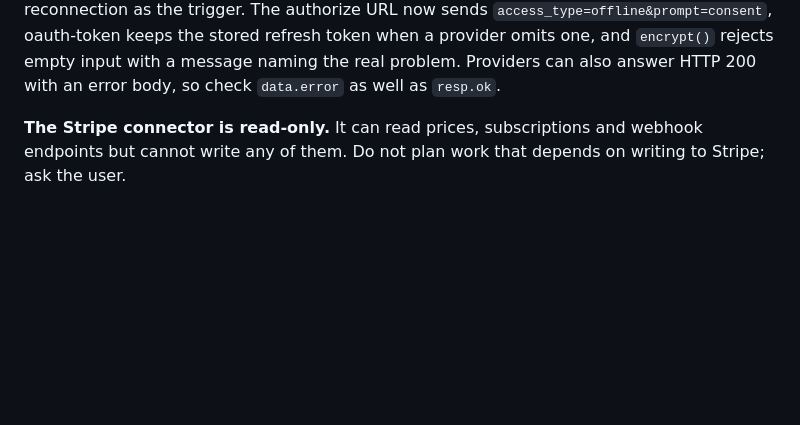
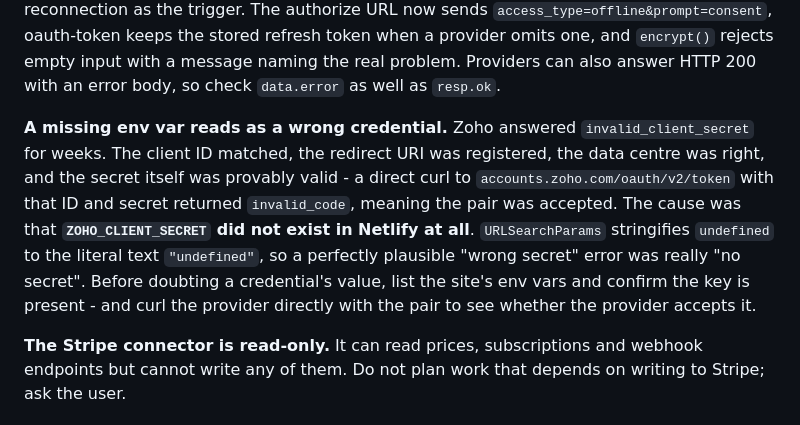
Before and after one commit to RelayAiUSA/relay-portal, a Markdown page: CLAUDE.md, the part around the change. GitHub-like rendering; blank space fills up the shorter version.

Commit message:
CLAUDE.md: record the missing-env-var landmine behind invalid_client_secret
Co-Authored-By: Claude Opus 5 <noreply@anthropic.com>
Claude-Session: https://claude.ai/code/session_012Do1QP9eomNtaDVoSVYfCG

```diff
--- a/CLAUDE.md
+++ b/CLAUDE.md
@@ -102,6 +102,18 @@ now sends `access_type=offline&prompt=consent`, oauth-token keeps the stored
 refresh token when a provider omits one, and `encrypt()` rejects empty input
 with a message naming the real problem. Providers can also answer HTTP 200 with
 an error body, so check `data.error` as well as `resp.ok`.
+
+**A missing env var reads as a wrong credential.** Zoho answered
+`invalid_client_secret` for weeks. The client ID matched, the redirect URI was
+registered, the data centre was right, and the secret itself was provably
+valid - a direct curl to `accounts.zoho.com/oauth/v2/token` with that ID and
+secret returned `invalid_code`, meaning the pair was accepted. The cause was
+that **`ZOHO_CLIENT_SECRET` did not exist in Netlify at all**. `URLSearchParams`
+stringifies `undefined` to the literal text `"undefined"`, so a perfectly
+plausible "wrong secret" error was really "no secret". Before doubting a
+credential's value, list the site's env vars and confirm the key is present -
+and curl the provider directly with the pair to see whether the provider
+accepts it.
 
 **The Stripe connector is read-only.** It can read prices, subscriptions and
 webhook endpoints but cannot write any of them. Do not plan work that depends
```
